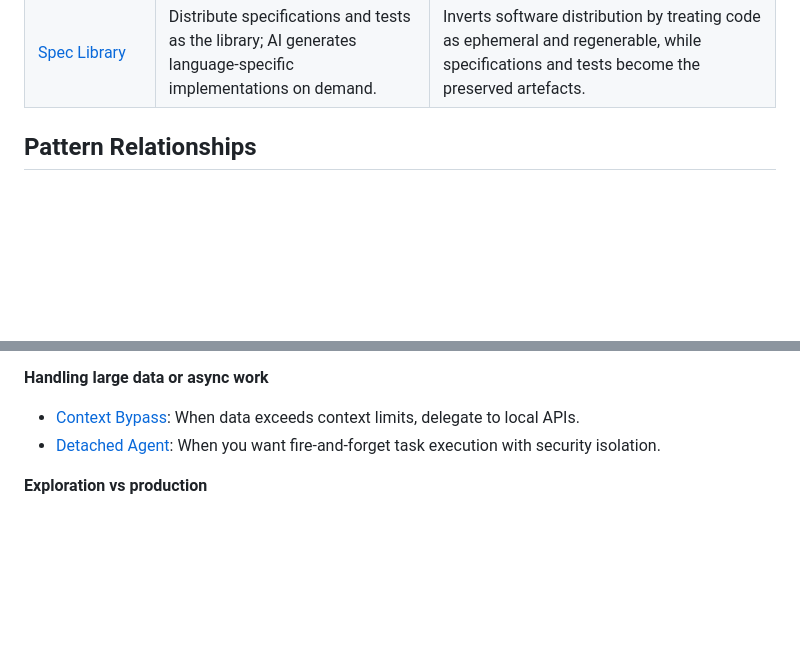
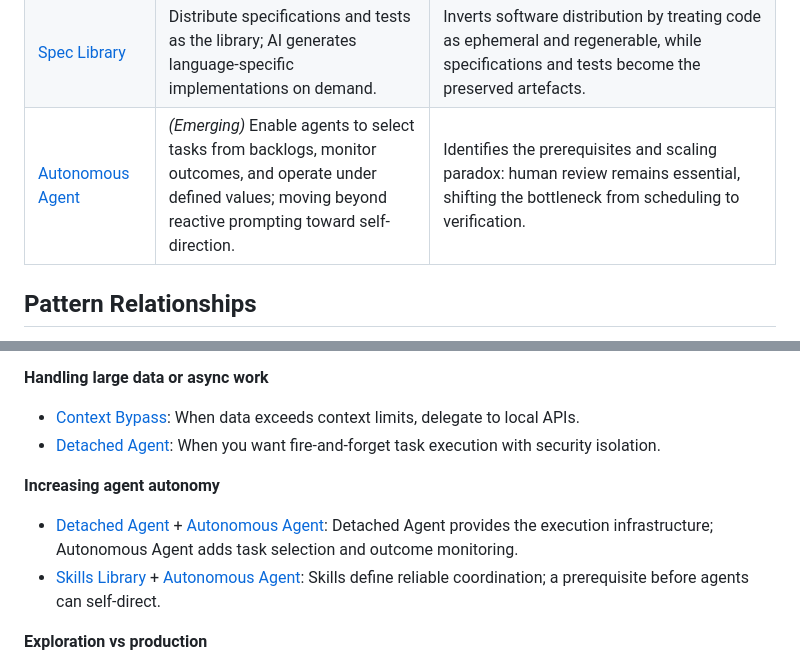
Before and after one commit to jackrwstevenson/agent-pattern-library, a Markdown page: README.md, 2 parts joined by grey strips. Rendered like a GitHub page; blank space fills up the shorter version.

Commit message:
(Reluctantly) adding autonomous-agent pattern.

```diff
--- a/README.md
+++ b/README.md
@@ -16,6 +16,7 @@ An attempt to make sense of emerging patterns in AI-assisted software developmen
 | [Detached Agent](patterns/detached-agent.md)         | Use issue trackers as task queues for AI agents executing in sandboxed cloud environments, decoupling interface from execution.                                       | Gains audit trails, team accessibility, and security isolation without requiring local development setup.                                                                               |
 | [Context Bypass](patterns/context-bypass.md)         | Delegate data-heavy operations to local APIs and return only compact results, avoiding context window limits entirely.                                                | Inverts the data flow: bring the model's intent to the data, not data to the model.                                                                                                     |
 | [Spec Library](patterns/spec-library.md)             | Distribute specifications and tests as the library; AI generates language-specific implementations on demand.                                                         | Inverts software distribution by treating code as ephemeral and regenerable, while specifications and tests become the preserved artefacts.                                             |
+| [Autonomous Agent](patterns/autonomous-agent.md)     | _(Emerging)_ Enable agents to select tasks from backlogs, monitor outcomes, and operate under defined values; moving beyond reactive prompting toward self-direction. | Identifies the prerequisites and scaling paradox: human review remains essential, shifting the bottleneck from scheduling to verification.                                              |
 
 ## Pattern Relationships
 
@@ -37,6 +38,11 @@ Some noteworthy relationships:
 - [Context Bypass](patterns/context-bypass.md): When data exceeds context limits, delegate to local APIs.
 - [Detached Agent](patterns/detached-agent.md): When you want fire-and-forget task execution with security isolation.
 
+**Increasing agent autonomy**
+
+- [Detached Agent](patterns/detached-agent.md) + [Autonomous Agent](patterns/autonomous-agent.md): Detached Agent provides the execution infrastructure; Autonomous Agent adds task selection and outcome monitoring.
+- [Skills Library](patterns/skills-library.md) + [Autonomous Agent](patterns/autonomous-agent.md): Skills define reliable coordination; a prerequisite before agents can self-direct.
+
 **Exploration vs production**
 
 - [Throwaway Spike](patterns/throwaway-spike.md): Validate ideas quickly with explicit throwaway markers.
```
Also changed, not shown: patterns/autonomous-agent.md (added, +139 -0 lines).
